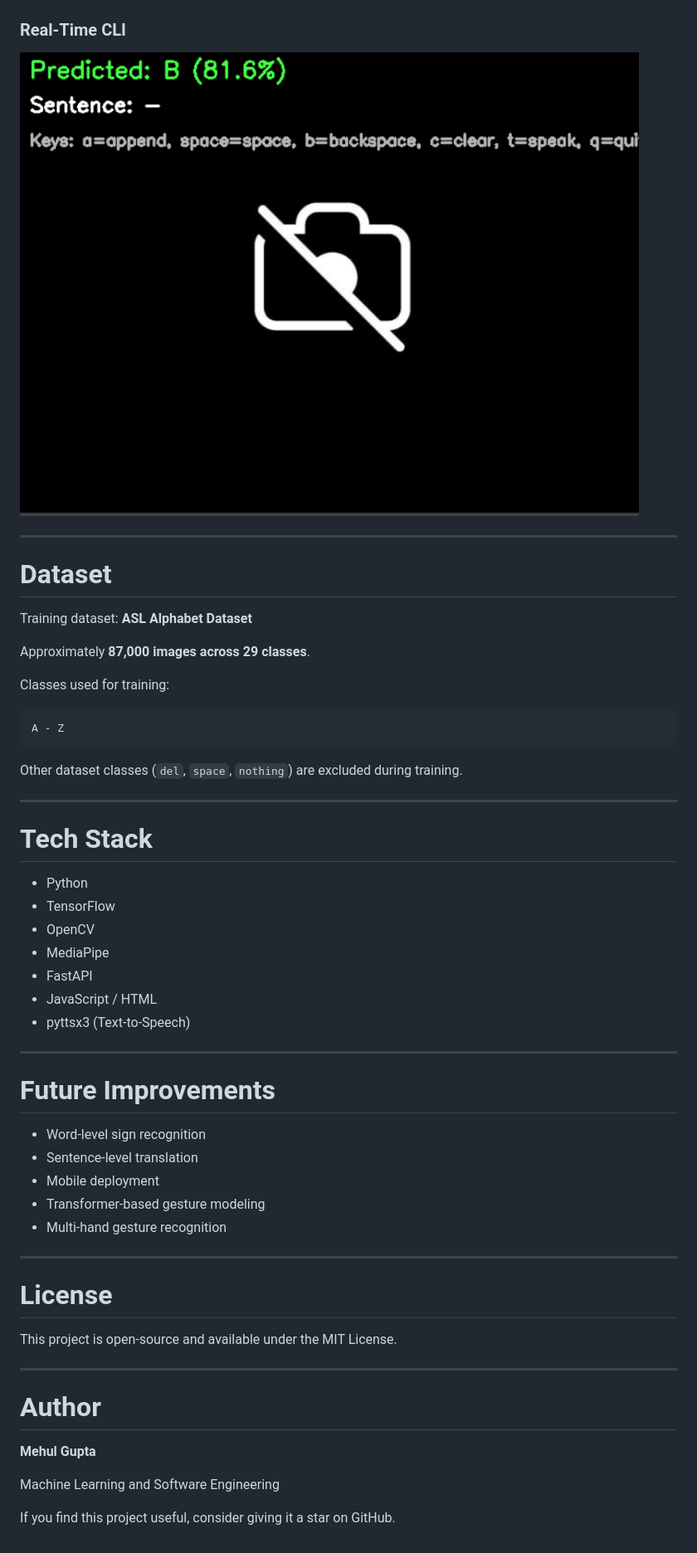
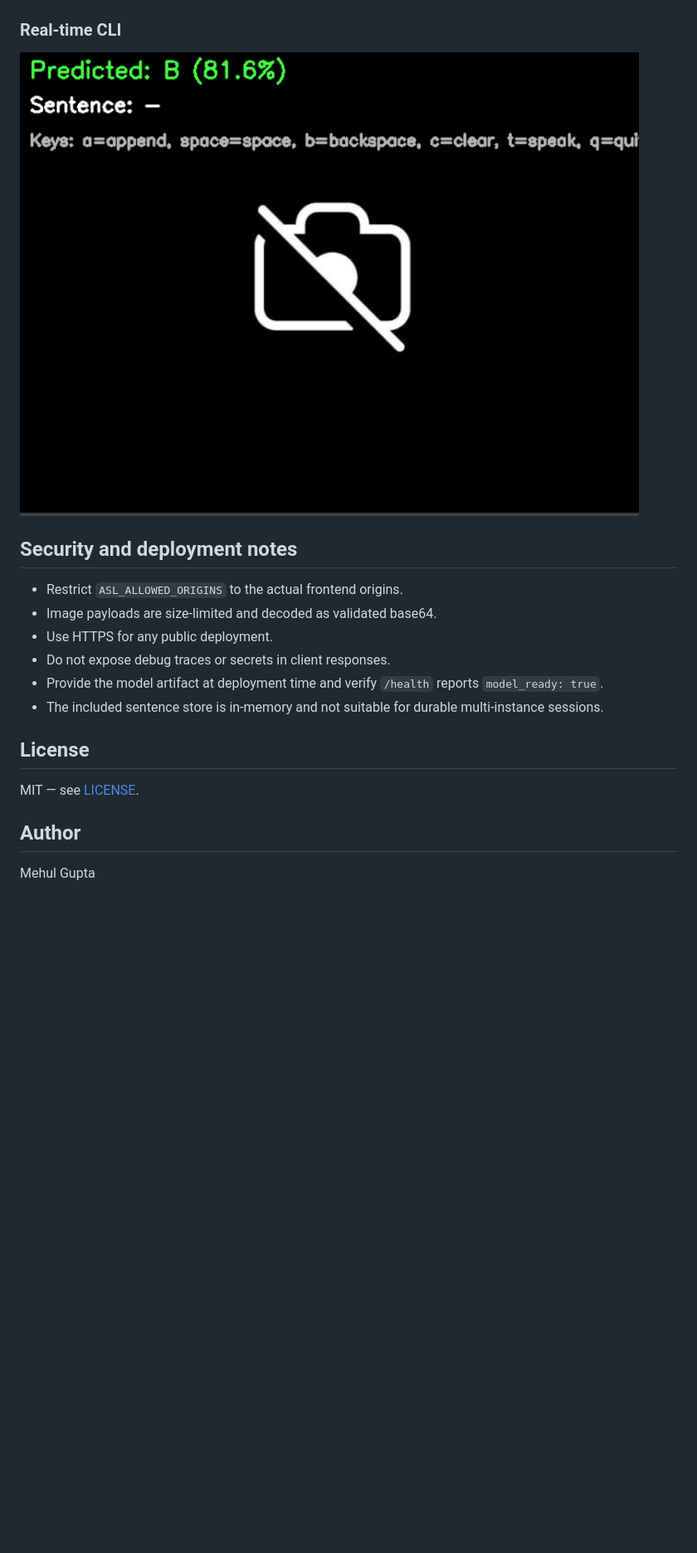
Before and after one commit to 017Mehul/asl-sign-language-recognition-ai, a Markdown page: README.md, the part around one of its changes. Shown at 83% size. Rendered like a GitHub page; blank space fills up the shorter version.

````diff
--- a/README.md
+++ b/README.md
@@ -182,5 +154,5 @@ http://127.0.0.1:8000
 
 ![Web Interface](docs/screenshots/web-interface.png)
 
-### Real-Time CLI
+### Real-time CLI
 
@@ -188,54 +160,17 @@ http://127.0.0.1:8000
 
----
+## Security and deployment notes
 
-# Dataset
+- Restrict `ASL_ALLOWED_ORIGINS` to the actual frontend origins.
+- Image payloads are size-limited and decoded as validated base64.
+- Use HTTPS for any public deployment.
+- Do not expose debug traces or secrets in client responses.
+- Provide the model artifact at deployment time and verify `/health` reports `model_ready: true`.
+- The included sentence store is in-memory and not suitable for durable multi-instance sessions.
 
-Training dataset: **ASL Alphabet Dataset**
+## License
 
-Approximately **87,000 images across 29 classes**.
+MIT — see [LICENSE](LICENSE).
 
-Classes used for training:
+## Author
 
-```text
-A - Z
-```
-
-Other dataset classes (`del`, `space`, `nothing`) are excluded during training.
-
----
-
-# Tech Stack
-
-* Python
-* TensorFlow
-* OpenCV
-* MediaPipe
-* FastAPI
-* JavaScript / HTML
-* pyttsx3 (Text-to-Speech)
-
----
-
-# Future Improvements
-
-* Word-level sign recognition
-* Sentence-level translation
-* Mobile deployment
-* Transformer-based gesture modeling
-* Multi-hand gesture recognition
-
----
-
-# License
-
-This project is open-source and available under the MIT License.
-
----
-
-# Author
-
-**Mehul Gupta**
-
-Machine Learning and Software Engineering
-
-If you find this project useful, consider giving it a star on GitHub.
+Mehul Gupta
````
Also changed, not shown: other parts of README.md (+106 -134 lines).
